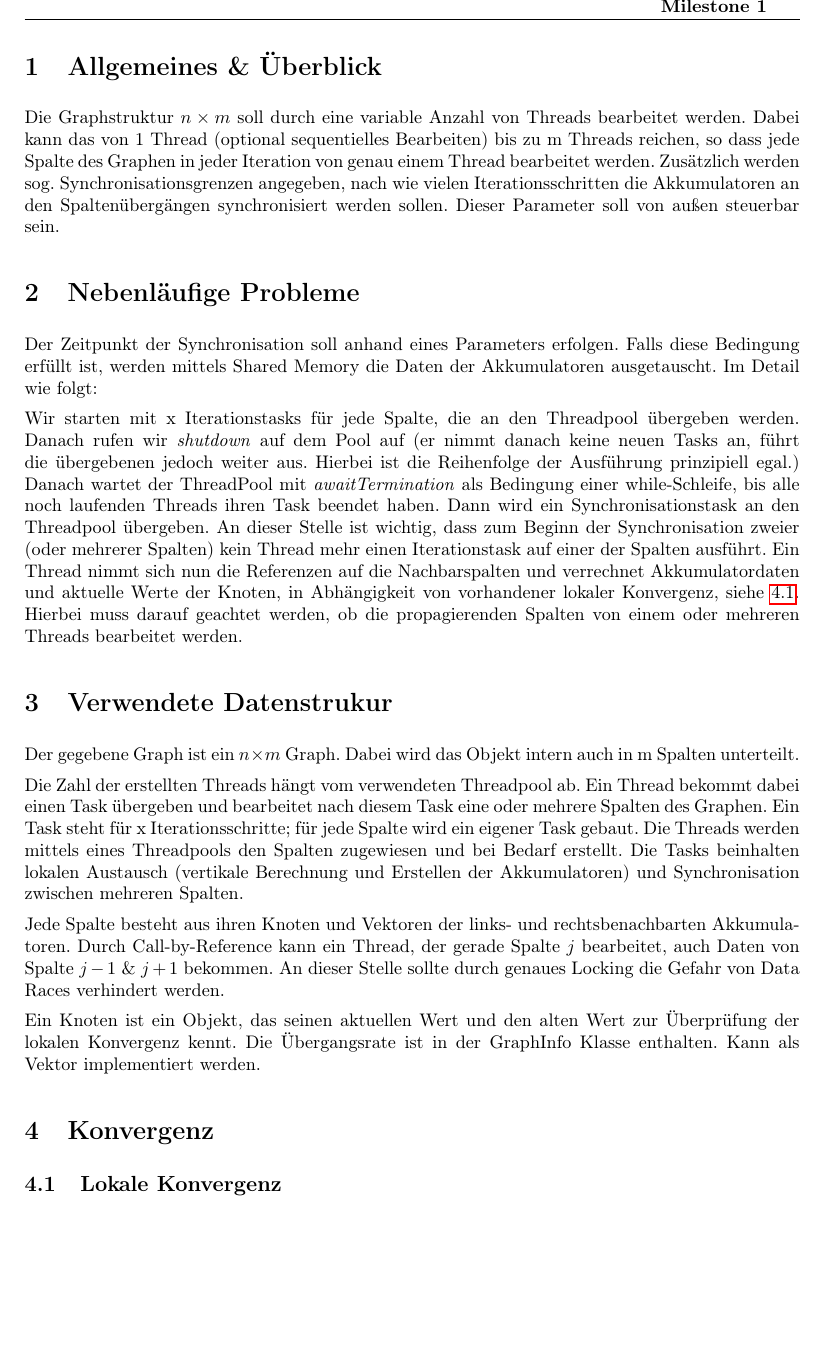
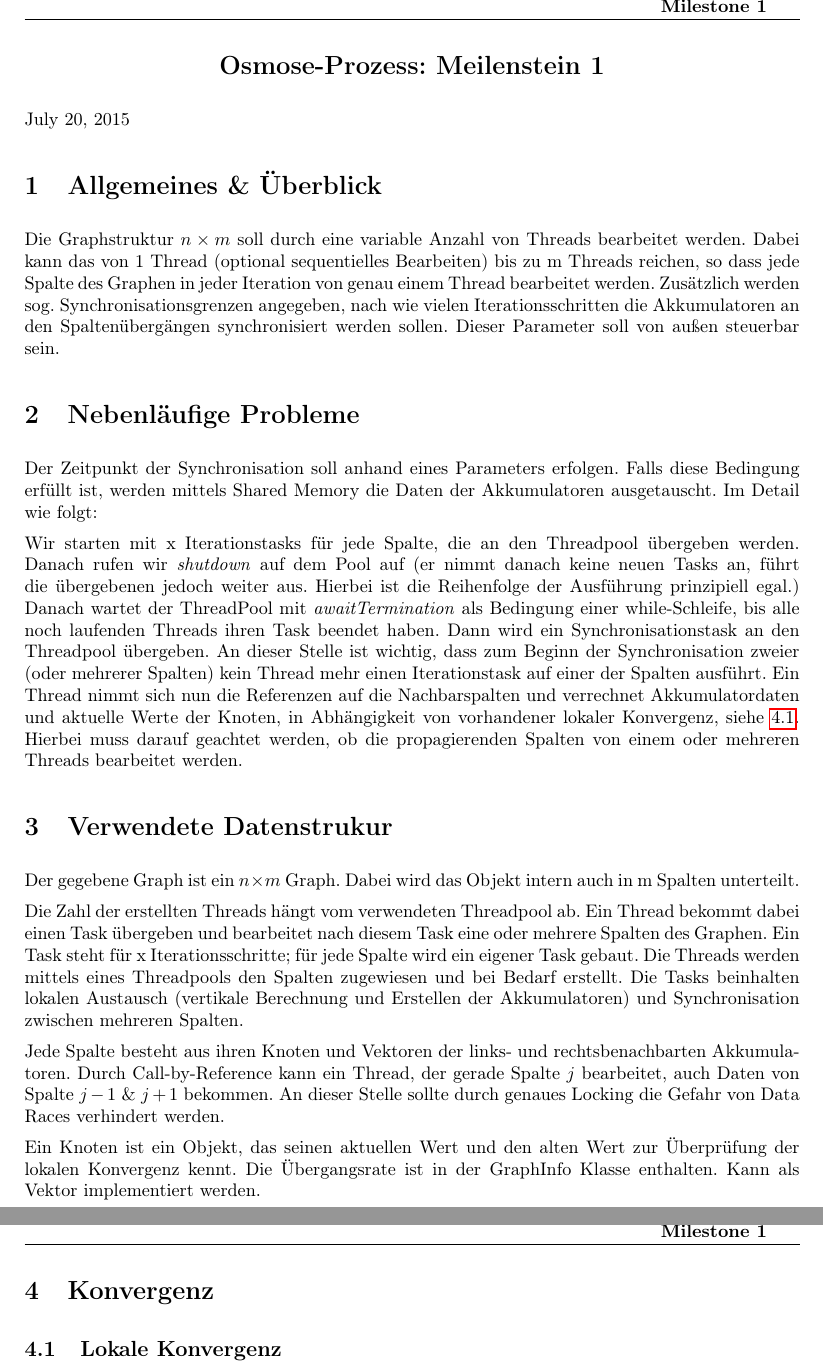
Before and after one commit to tschens94/NP_project, a LaTeX document (Dokumentation/Milestone1.tex, which reads Dokumentation/documenthead.tex): part of page 1 of 2 before the commit and two parts of pages 1 and 2 of 2 after it, the two joined at a grey line, cut so that both start at the same text, the shorter picture padded with empty space. Compiled offline with pdfLaTeX.

Commit message:
add .zip file, changed formatting

```diff
--- a/Dokumentation/Milestone1.tex
+++ b/Dokumentation/Milestone1.tex
@@ -10,6 +10,9 @@
 \newcommand{\StudNameTwo}{Lukas Schaal (2539218)}
 \newcommand{\StudNameThree}{Jens Heinen (2542182)}
 \include{headline}
+
+\section*{\centering Osmose-Prozess: Meilenstein 1}
+\today
 
 \section{Allgemeines \& Überblick}
 %TODO verbessern
--- a/Dokumentation/documenthead.tex
+++ b/Dokumentation/documenthead.tex
@@ -15,6 +15,7 @@
 \usepackage{subfigure}
 \usepackage{tikz}
 \usepackage{hyperref}
+\usepackage{titlesec}
 \usetikzlibrary{calc,trees,positioning,arrows,fit,shapes,calc}
 
 \usepackage{listings}
```
Also changed, not shown: Dokumentation/Milestone1.pdf, 4 other files.
